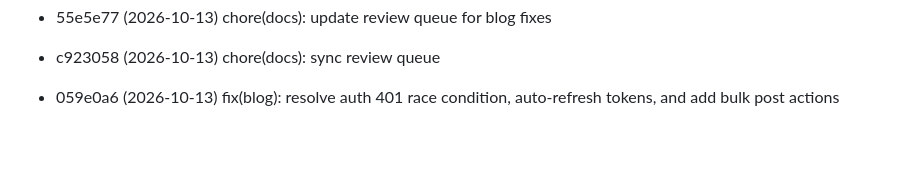
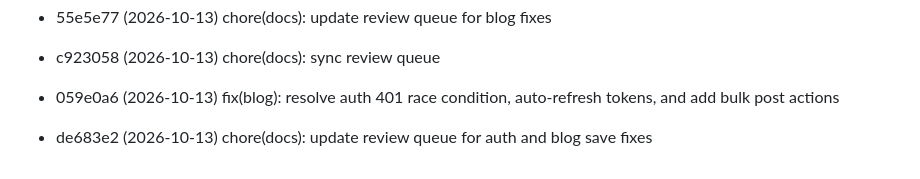
Before and after one commit to huynth1801/myshop-astro, a Markdown page: docs/review-queue.md, the part around the change. GitHub-like rendering; blank space fills up the shorter version.

Commit message:
chore(docs): sync review queue

```diff
--- a/docs/review-queue.md
+++ b/docs/review-queue.md
@@ -58,3 +58,4 @@ Commits pending review. Auto-managed:
 - 55e5e77 (2026-10-13) chore(docs): update review queue for blog fixes
 - c923058 (2026-10-13) chore(docs): sync review queue
 - 059e0a6 (2026-10-13) fix(blog): resolve auth 401 race condition, auto-refresh tokens, and add bulk post actions
+- de683e2 (2026-10-13) chore(docs): update review queue for auth and blog save fixes
```
